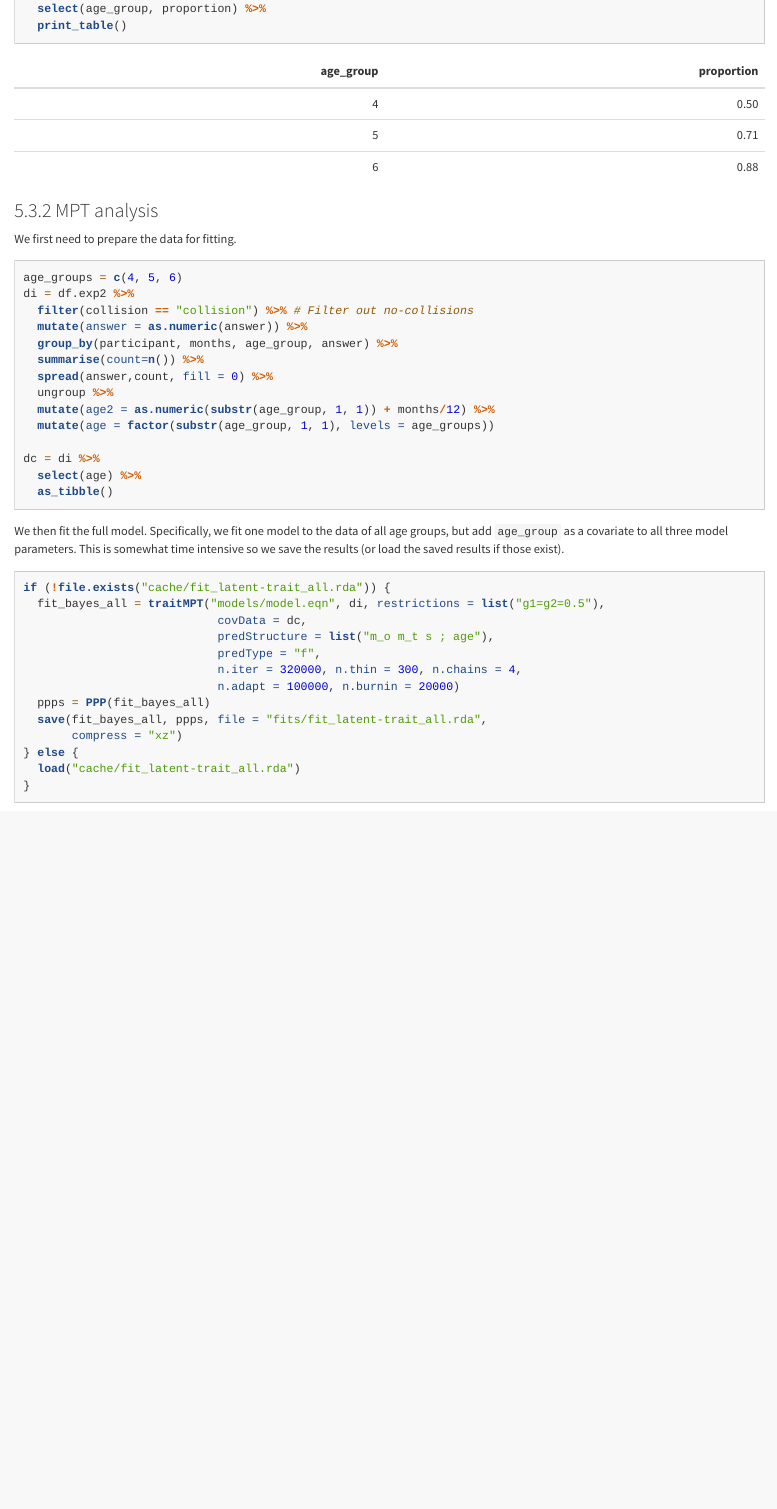
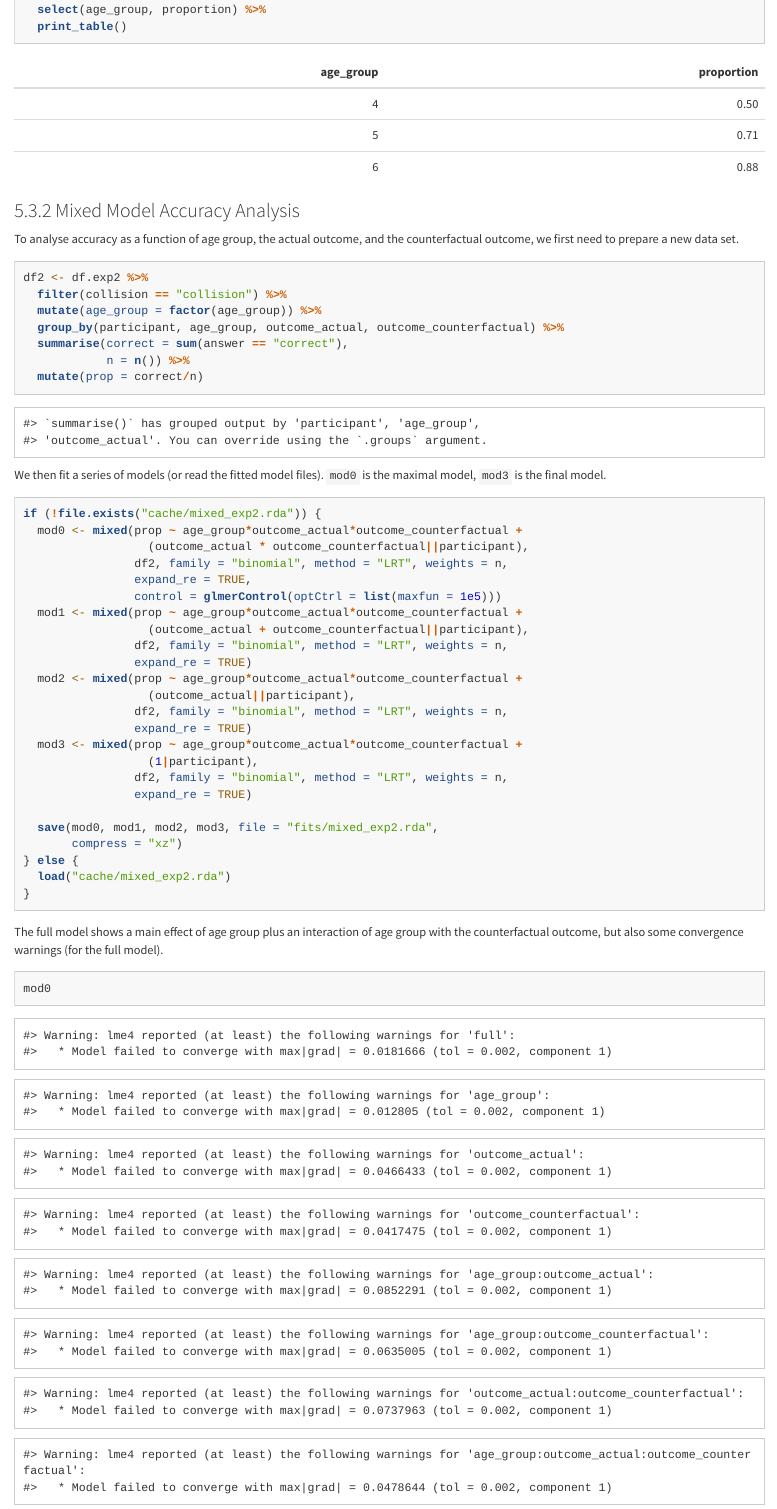
Before and after one commit to tobiasgerstenberg/tracing_counterfactuals, an R Markdown document (code/tracing_counterfactuals.Rmd): the page in a window 1100 px wide, from 7510 px down before the commit and from 7550 px down after it, so that both start at the same text. Rendered offline with R 4.5, knitr and Pandoc, with nearby package versions; code that draws random numbers runs with fixed seeds of ours; some code elsewhere in the file could not run offline; long lines of code are wrapped; column names are cleaned by a stand-in for the janitor package.

Commit message:
added mixed model analysis to Exp. 2

````diff
--- a/code/tracing_counterfactuals.Rmd
+++ b/code/tracing_counterfactuals.Rmd
@@ -272,3 +273,62 @@ df.exp2 %>%
   filter(answer == "correct") %>%
   select(age_group, proportion) %>%
   print_table()
+```
+
+### Mixed Model Accuracy Analysis
+
+To analyse accuracy as a function of age group, the actual outcome, and the counterfactual outcome, we first need to prepare a new data set.
+
+```{r}
+df2 <- df.exp2 %>%
+  filter(collision == "collision") %>%
+  mutate(age_group = factor(age_group)) %>%
+  group_by(participant, age_group, outcome_actual, outcome_counterfactual) %>%
+  summarise(correct = sum(answer == "correct"),
+            n = n()) %>%
+  mutate(prop = correct/n)
+```
+
+We then fit a series of models (or read the fitted model files). `mod0` is the maximal model, `mod3` is the final model.
+
+```{r}
+if (!file.exists("cache/mixed_exp2.rda")) {
+  mod0 <- mixed(prop ~ age_group*outcome_actual*outcome_counterfactual +
+                  (outcome_actual * outcome_counterfactual||participant),
+                df2, family = "binomial", method = "LRT", weights = n,
+                expand_re = TRUE,
+                control = glmerControl(optCtrl = list(maxfun = 1e5)))
+  mod1 <- mixed(prop ~ age_group*outcome_actual*outcome_counterfactual +
+                  (outcome_actual + outcome_counterfactual||participant),
+                df2, family = "binomial", method = "LRT", weights = n,
+                expand_re = TRUE)
+  mod2 <- mixed(prop ~ age_group*outcome_actual*outcome_counterfactual +
+                  (outcome_actual||participant),
+                df2, family = "binomial", method = "LRT", weights = n,
+                expand_re = TRUE)
+  mod3 <- mixed(prop ~ age_group*outcome_actual*outcome_counterfactual +
+                  (1|participant),
+                df2, family = "binomial", method = "LRT", weights = n,
+                expand_re = TRUE)
+
+  save(mod0, mod1, mod2, mod3, file = "fits/mixed_exp2.rda",
+       compress = "xz")
+} else {
+  load("cache/mixed_exp2.rda")
+}
+```
+
+The full model shows a main effect of age group plus an interaction of age group with the counterfactual outcome, but also some convergence warnings (for the full model).
+```{r}
+mod0
+```
+
+We consequently remove the random slope for the interaction. This model shows the same pattern of results, but also convergence warnings:
+
+```{r}
+mod1
+```
+
+Inspection of the variance estimates shows that the one for the counterfactual outcome is smallest.
+
+```{r}
````
Also changed, not shown: code/cache/mixed_exp2.rda (added), code/tracing_counterfactuals.Rmd (32 more changed lines).
